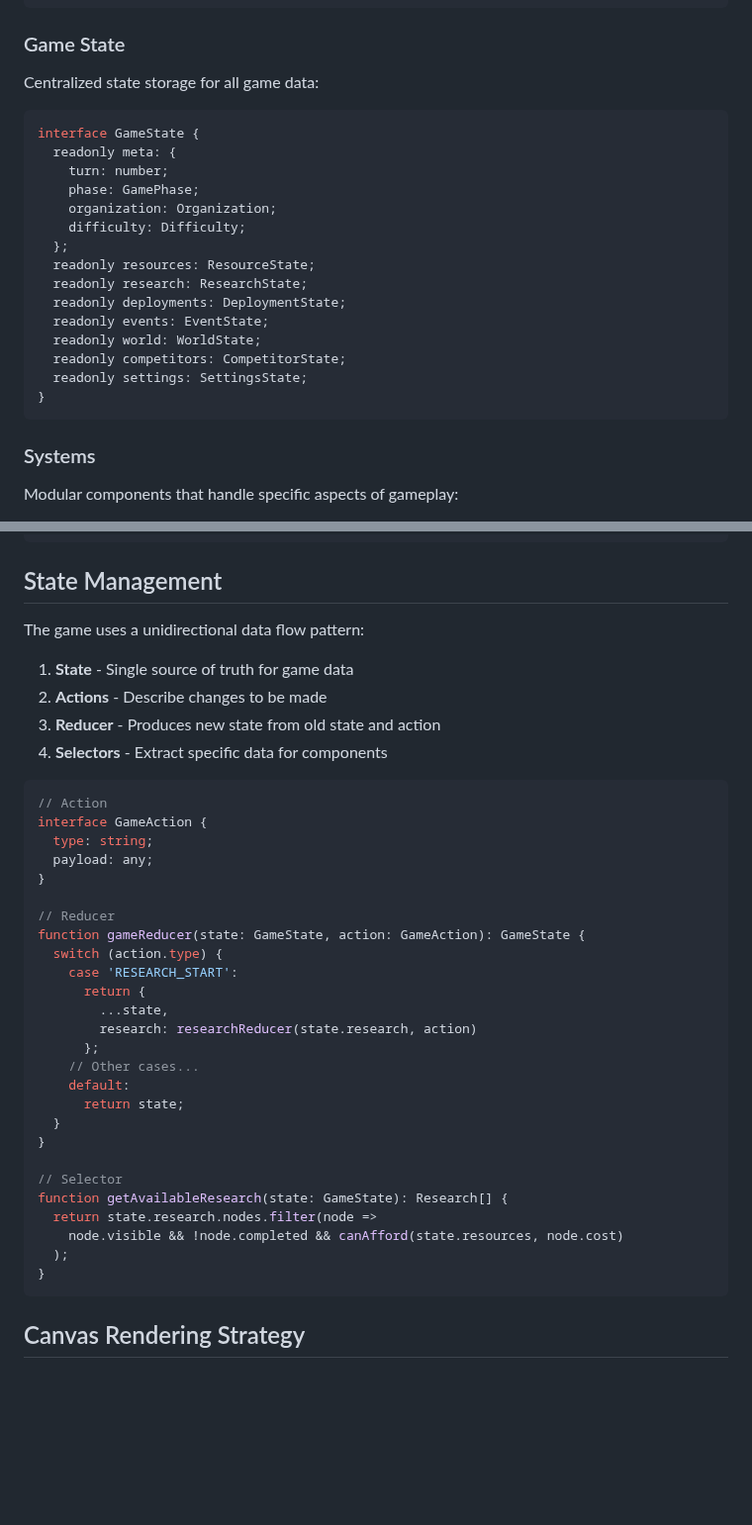
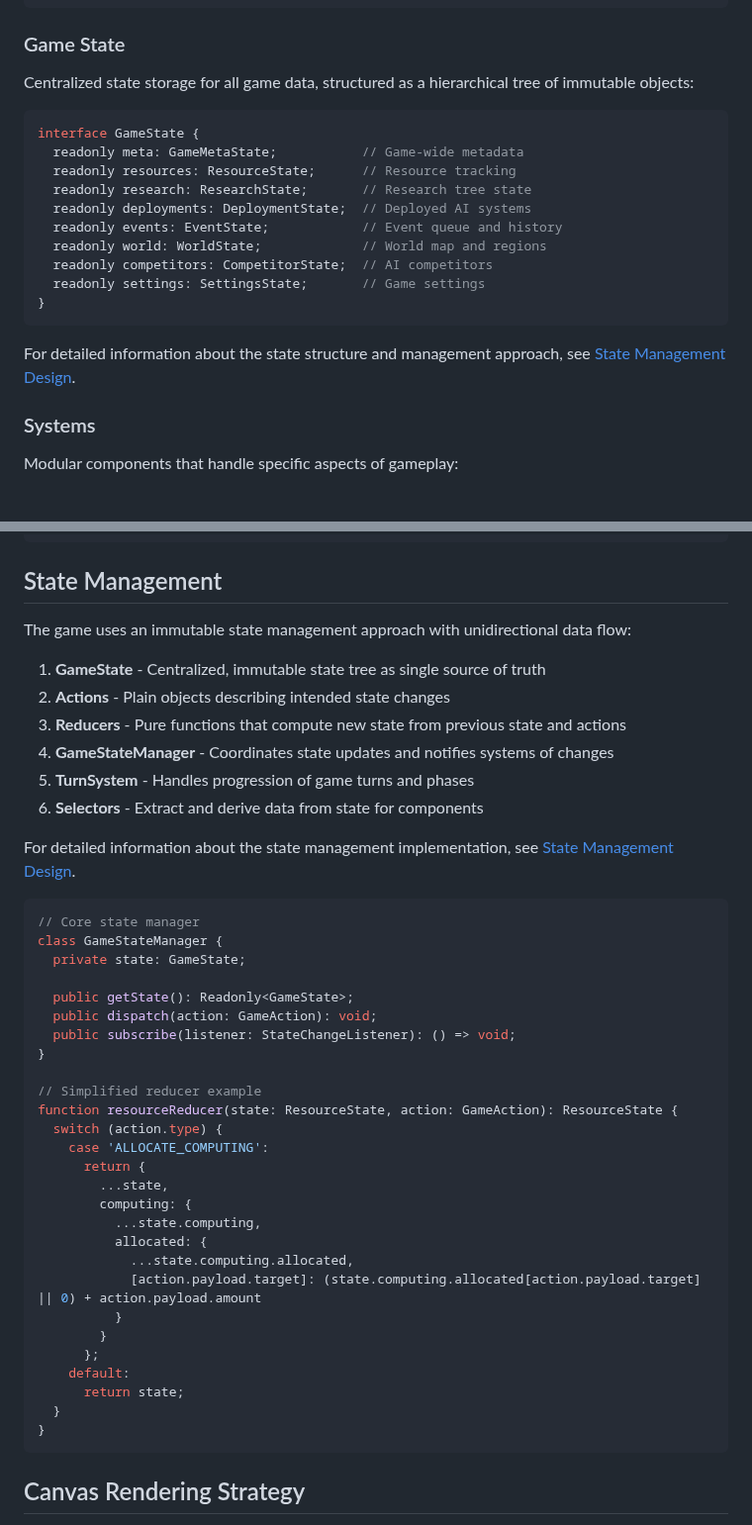
Before and after one commit to ddisisto/si, a Markdown page: docs/technical_architecture.md, 2 parts joined by grey strips. Shown at 99% size. Drawn GitHub-style; blank space fills up the shorter version.

Commit message:
docs: update technical architecture with revised state management approach
- Update Game State section to use the new immutable state structure
- Revise State Management section to align with state_management_design.md
- Add references to the detailed state management design document
- Remove outdated concepts like difficulty levels

````diff
--- a/docs/technical_architecture.md
+++ b/docs/technical_architecture.md
@@ -54,25 +54,22 @@ class GameEngine {
 
 ### Game State
 
-Centralized state storage for all game data:
+Centralized state storage for all game data, structured as a hierarchical tree of immutable objects:
 
 ```typescript
 interface GameState {
-  readonly meta: {
-    turn: number;
-    phase: GamePhase;
-    organization: Organization;
-    difficulty: Difficulty;
-  };
-  readonly resources: ResourceState;
-  readonly research: ResearchState;
-  readonly deployments: DeploymentState;
-  readonly events: EventState;
-  readonly world: WorldState;
-  readonly competitors: CompetitorState;
-  readonly settings: SettingsState;
+  readonly meta: GameMetaState;           // Game-wide metadata
+  readonly resources: ResourceState;      // Resource tracking
+  readonly research: ResearchState;       // Research tree state
+  readonly deployments: DeploymentState;  // Deployed AI systems
+  readonly events: EventState;            // Event queue and history
+  readonly world: WorldState;             // World map and regions
+  readonly competitors: CompetitorState;  // AI competitors
+  readonly settings: SettingsState;       // Game settings
 }
 ```
+
+For detailed information about the state structure and management approach, see [State Management Design](./state_management_design.md).
 
 ### Systems
 
@@ -278,39 +275,44 @@ Each view has:
 
 ## State Management
 
-The game uses a unidirectional data flow pattern:
+The game uses an immutable state management approach with unidirectional data flow:
 
-1. **State** - Single source of truth for game data
-2. **Actions** - Describe changes to be made
-3. **Reducer** - Produces new state from old state and action
-4. **Selectors** - Extract specific data for components
+1. **GameState** - Centralized, immutable state tree as single source of truth
+2. **Actions** - Plain objects describing intended state changes
+3. **Reducers** - Pure functions that compute new state from previous state and actions
+4. **GameStateManager** - Coordinates state updates and notifies systems of changes
+5. **TurnSystem** - Handles progression of game turns and phases
+6. **Selectors** - Extract and derive data from state for components
+
+For detailed information about the state management implementation, see [State Management Design](./state_management_design.md).
 
 ```typescript
-// Action
-interface GameAction {
-  type: string;
-  payload: any;
+// Core state manager
+class GameStateManager {
+  private state: GameState;
+
+  public getState(): Readonly<GameState>;
+  public dispatch(action: GameAction): void;
+  public subscribe(listener: StateChangeListener): () => void;
 }
 
-// Reducer
-function gameReducer(state: GameState, action: GameAction): GameState {
+// Simplified reducer example
+function resourceReducer(state: ResourceState, action: GameAction): ResourceState {
   switch (action.type) {
-    case 'RESEARCH_START':
+    case 'ALLOCATE_COMPUTING':
       return {
         ...state,
-        research: researchReducer(state.research, action)
+        computing: {
+          ...state.computing,
+          allocated: {
+            ...state.computing.allocated,
+            [action.payload.target]: (state.computing.allocated[action.payload.target] || 0) + action.payload.amount
+          }
+        }
       };
-    // Other cases...
     default:
       return state;
   }
-}
-
-// Selector
-function getAvailableResearch(state: GameState): Research[] {
-  return state.research.nodes.filter(node =>
-    node.visible && !node.completed && canAfford(state.resources, node.cost)
-  );
 }
 ```
 
````
